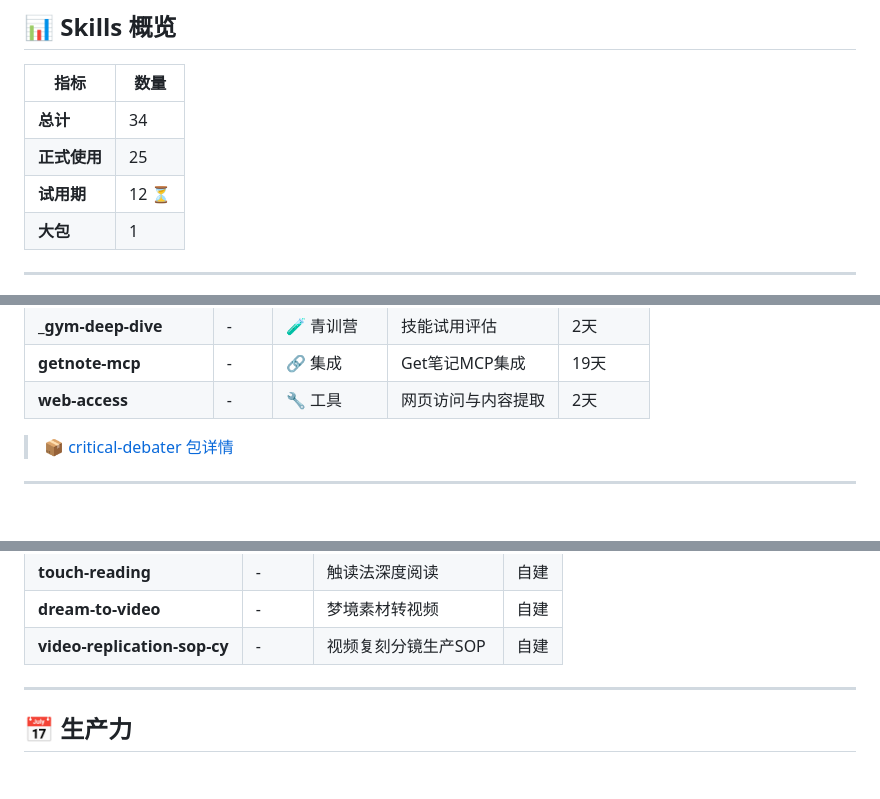
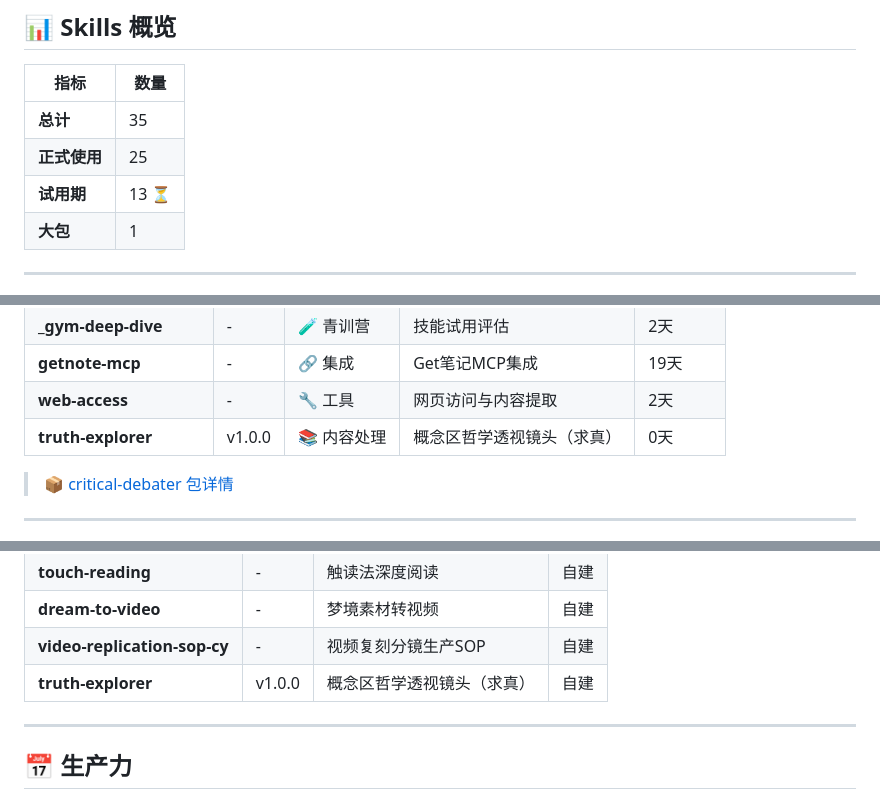
Before and after one commit to finger88/my-claude-skills, a Markdown page: README.md, 3 parts joined by grey strips. Drawn GitHub-style; blank space fills up the shorter version.

Commit message:
docs: update README with truth-explorer v1.0.0

```diff
--- a/README.md
+++ b/README.md
@@ -9,9 +9,9 @@
 <!-- STATS-START -->
 | 指标 | 数量 |
 |------|------|
-| **总计** | 34 |
+| **总计** | 35 |
 | **正式使用** | 25 |
-| **试用期** | 12 ⏳ |
+| **试用期** | 13 ⏳ |
 | **大包** | 1 |
 <!-- STATS-END -->
 
@@ -35,6 +35,7 @@
 | **_gym-deep-dive** | - | 🧪 青训营 | 技能试用评估 | 2天 |
 | **getnote-mcp** | - | 🔗 集成 | Get笔记MCP集成 | 19天 |
 | **web-access** | - | 🔧 工具 | 网页访问与内容提取 | 2天 |
+| **truth-explorer** | v1.0.0 | 📚 内容处理 | 概念区哲学透视镜头（求真） | 0天 |
 
 > 📦 [critical-debater 包详情](./packages/critical-debater/README.md)
 
@@ -72,6 +73,7 @@ claude "/debate --rounds 3 --depth deep --mode red_team Will AI replace most kno
 | **touch-reading** | - | 触读法深度阅读 | 自建 |
 | **dream-to-video** | - | 梦境素材转视频 | 自建 |
 | **video-replication-sop-cy** | - | 视频复刻分镜生产SOP | 自建 |
+| **truth-explorer** | v1.0.0 | 概念区哲学透视镜头（求真） | 自建 |
 
 ---
 
```
